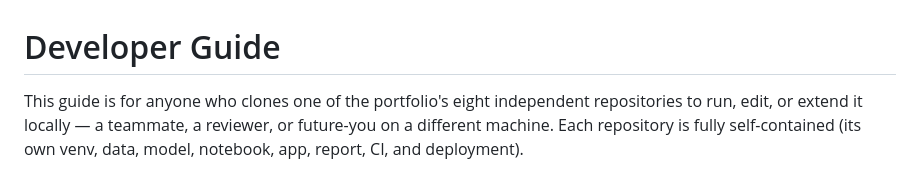
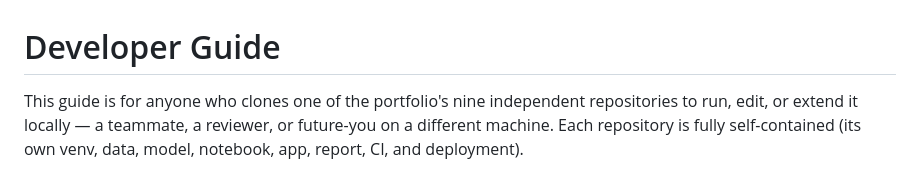
Before and after one commit to nhamhung/Data-Science, a Markdown page: DEVELOPER_GUIDE.md, the part around the change. GitHub-like rendering.

```diff
--- a/DEVELOPER_GUIDE.md
+++ b/DEVELOPER_GUIDE.md
@@ -1,6 +1,6 @@
 # Developer Guide
 
-This guide is for anyone who clones one of the portfolio's eight independent
+This guide is for anyone who clones one of the portfolio's nine independent
 repositories to run, edit, or extend it locally — a teammate, a reviewer, or
 future-you on a different machine. Each repository is fully self-contained
 (its own venv, data, model, notebook, app, report, CI, and deployment).
```
Also changed, not shown: README.md (+9 -13 lines).
